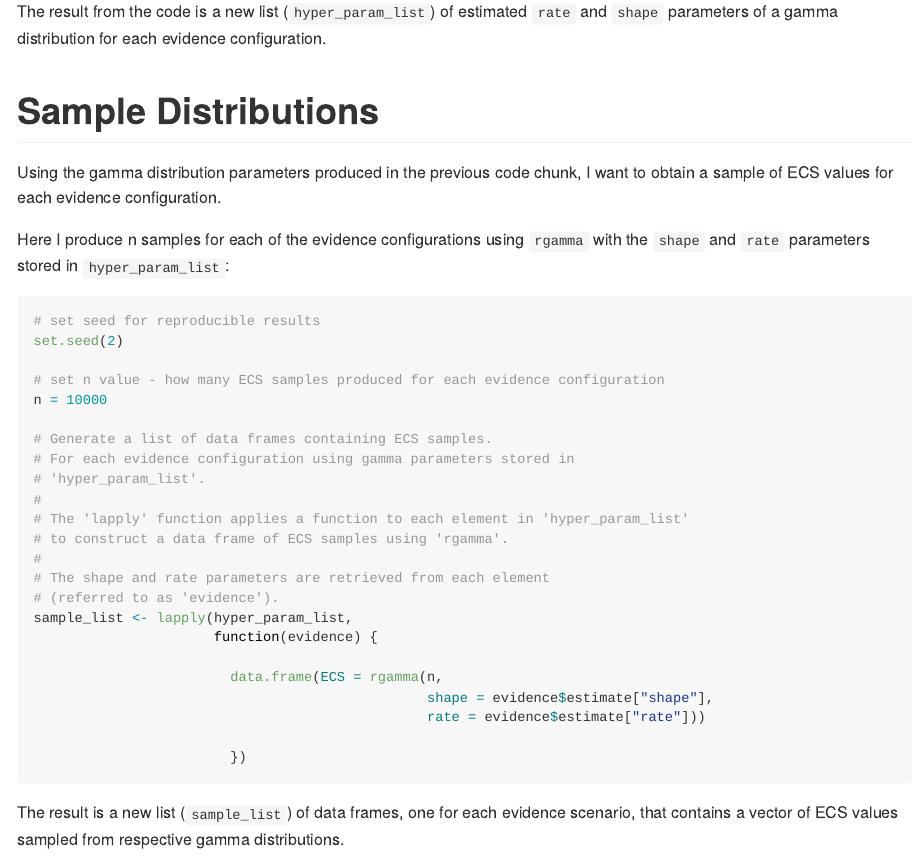
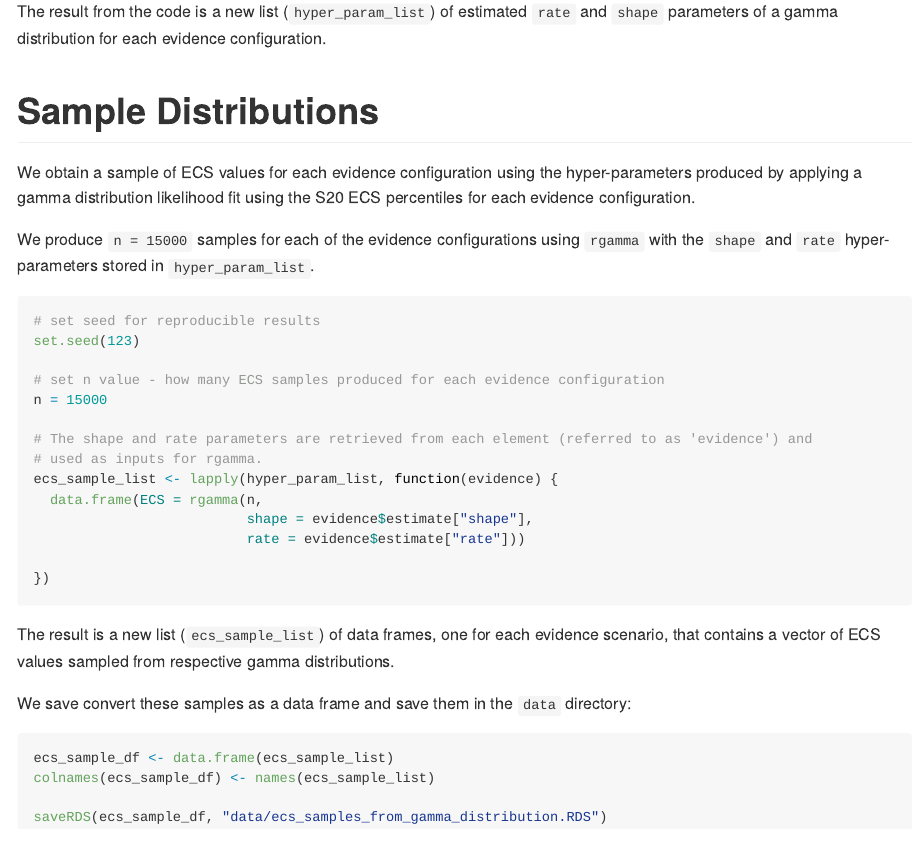
Before and after one commit to jk-brown/ECS-evidence-analysis, an R Markdown document (workflows/02_fitting_and_sampling_ecs_distributions.Rmd): the page in a window 1100 px wide, from 1110 px down. Rendered offline with R 4.5, knitr and Pandoc, with nearby package versions.

Commit message:
ignoring .RDS files in git -- editing fit distribution code description

````diff
--- a/workflows/02_fitting_and_sampling_ecs_distributions.Rmd
+++ b/workflows/02_fitting_and_sampling_ecs_distributions.Rmd
@@ -44,34 +44,34 @@ The result from the code is a new list (`hyper_param_list`) of estimated `rate`
 
 # Sample Distributions
 
-Using the gamma distribution parameters produced in the previous code chunk, I want to obtain a sample of ECS values for each evidence configuration.
+We obtain a sample of ECS values for each evidence configuration using the hyper-parameters produced by applying a gamma distribution likelihood fit using the S20 ECS percentiles for each evidence configuration.
 
-Here I produce n samples for each of the evidence configurations using `rgamma` with the `shape` and `rate` parameters stored in `hyper_param_list`:
+We produce `n = 15000` samples for each of the evidence configurations using `rgamma` with the `shape` and `rate` hyper-parameters stored in `hyper_param_list`.
 
 ```{r, results='hide'}
 # set seed for reproducible results
-set.seed(2)
+set.seed(123)
 
 # set n value - how many ECS samples produced for each evidence configuration
-n = 10000
+n = 15000
 
-# Generate a list of data frames containing ECS samples.
-# For each evidence configuration using gamma parameters stored in
-# 'hyper_param_list'.
-#
-# The 'lapply' function applies a function to each element in 'hyper_param_list'
-# to construct a data frame of ECS samples using 'rgamma'.
-#
-# The shape and rate parameters are retrieved from each element
-# (referred to as 'evidence').
-sample_list <- lapply(hyper_param_list,
-                      function(evidence) {
+# The shape and rate parameters are retrieved from each element (referred to as 'evidence') and
+# used as inputs for rgamma.
+ecs_sample_list <- lapply(hyper_param_list, function(evidence) {
+  data.frame(ECS = rgamma(n,
+                          shape = evidence$estimate["shape"],
+                          rate = evidence$estimate["rate"]))
 
-                        data.frame(ECS = rgamma(n,
-                                                shape = evidence$estimate["shape"],
-                                                rate = evidence$estimate["rate"]))
-
-                        })
+})
 ```
 
-The result is a new list (`sample_list`) of data frames, one for each evidence scenario, that contains a vector of ECS values sampled from respective gamma distributions.
+The result is a new list (`ecs_sample_list`) of data frames, one for each evidence scenario, that contains a vector of ECS values sampled from respective gamma distributions.
+
+We save convert these samples as a data frame and save them in the `data` directory:
+
+```{r}
+ecs_sample_df <- data.frame(ecs_sample_list)
+colnames(ecs_sample_df) <- names(ecs_sample_list)
+
+saveRDS(ecs_sample_df, "data/ecs_samples_from_gamma_distribution.RDS")
+```
````
Also changed, not shown: 1 other file.
